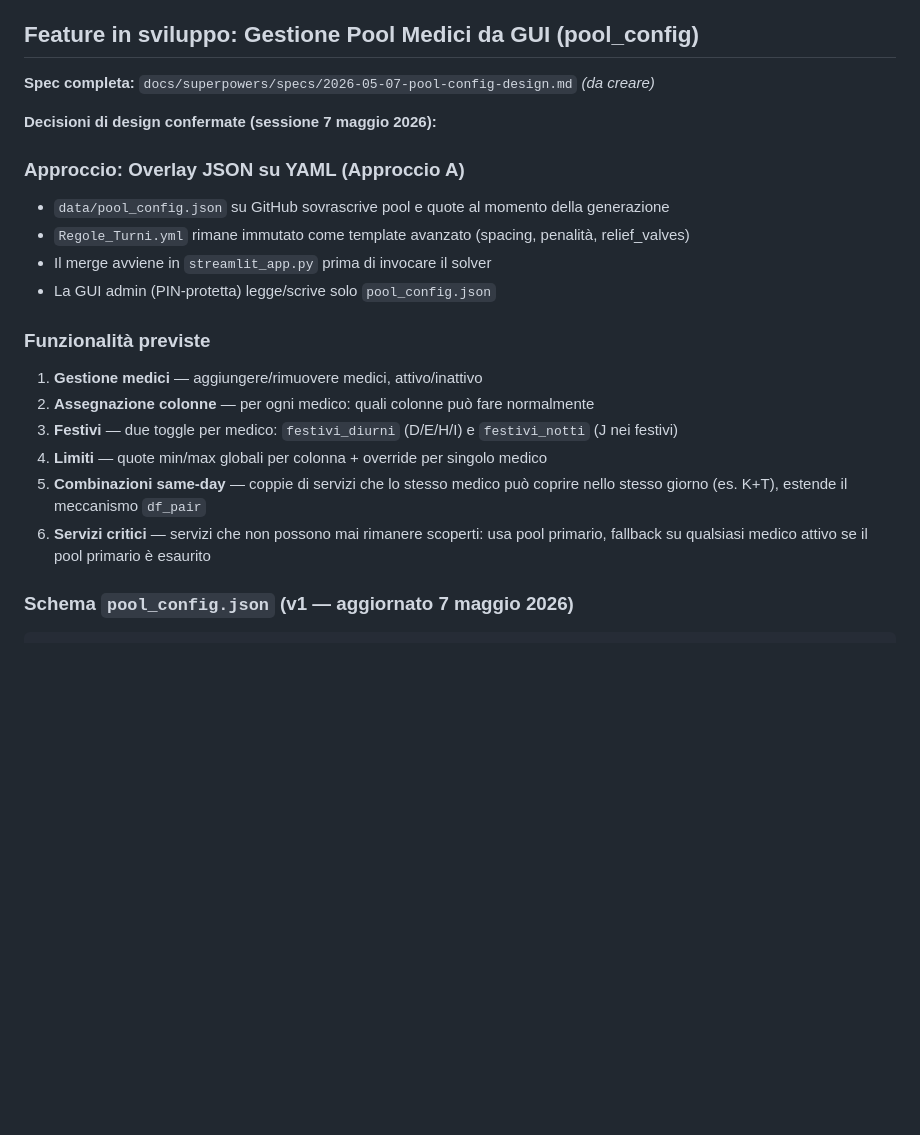
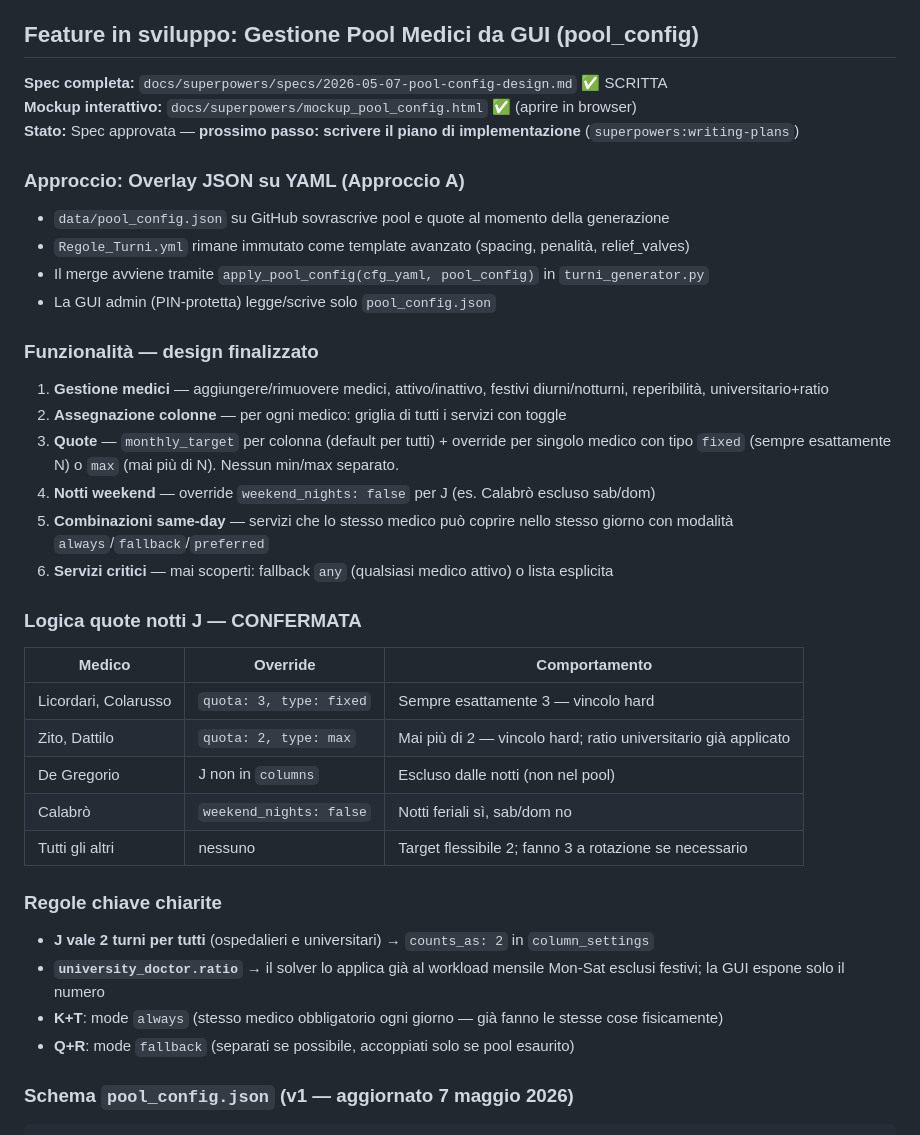
Before and after one commit to rlicordari/turni_autogen, a Markdown page: CLAUDE.md, the part around the change. Rendered like a GitHub page; blank space fills up the shorter version.

Commit message:
docs: aggiorna CLAUDE.md con stato sessione 7 maggio — spec pool_config approvata, prossimo passo writing-plans
Co-Authored-By: Claude Sonnet 4.6 <noreply@anthropic.com>

````diff
--- a/CLAUDE.md
+++ b/CLAUDE.md
@@ -152,23 +152,38 @@ starttls = true
 
 ## Feature in sviluppo: Gestione Pool Medici da GUI (pool_config)
 
-**Spec completa:** `docs/superpowers/specs/2026-05-07-pool-config-design.md` *(da creare)*
-
-**Decisioni di design confermate (sessione 7 maggio 2026):**
+**Spec completa:** `docs/superpowers/specs/2026-05-07-pool-config-design.md` ✅ SCRITTA
+**Mockup interattivo:** `docs/superpowers/mockup_pool_config.html` ✅ (aprire in browser)
+**Stato:** Spec approvata — **prossimo passo: scrivere il piano di implementazione** (`superpowers:writing-plans`)
 
 ### Approccio: Overlay JSON su YAML (Approccio A)
 - `data/pool_config.json` su GitHub sovrascrive pool e quote al momento della generazione
 - `Regole_Turni.yml` rimane immutato come template avanzato (spacing, penalità, relief_valves)
-- Il merge avviene in `streamlit_app.py` prima di invocare il solver
+- Il merge avviene tramite `apply_pool_config(cfg_yaml, pool_config)` in `turni_generator.py`
 - La GUI admin (PIN-protetta) legge/scrive solo `pool_config.json`
 
-### Funzionalità previste
-1. **Gestione medici** — aggiungere/rimuovere medici, attivo/inattivo
-2. **Assegnazione colonne** — per ogni medico: quali colonne può fare normalmente
-3. **Festivi** — due toggle per medico: `festivi_diurni` (D/E/H/I) e `festivi_notti` (J nei festivi)
-4. **Limiti** — quote min/max globali per colonna + override per singolo medico
-5. **Combinazioni same-day** — coppie di servizi che lo stesso medico può coprire nello stesso giorno (es. K+T), estende il meccanismo `df_pair`
-6. **Servizi critici** — servizi che non possono mai rimanere scoperti: usa pool primario, fallback su qualsiasi medico attivo se il pool primario è esaurito
+### Funzionalità — design finalizzato
+1. **Gestione medici** — aggiungere/rimuovere medici, attivo/inattivo, festivi diurni/notturni, reperibilità, universitario+ratio
+2. **Assegnazione colonne** — per ogni medico: griglia di tutti i servizi con toggle
+3. **Quote** — `monthly_target` per colonna (default per tutti) + override per singolo medico con tipo `fixed` (sempre esattamente N) o `max` (mai più di N). Nessun min/max separato.
+4. **Notti weekend** — override `weekend_nights: false` per J (es. Calabrò escluso sab/dom)
+5. **Combinazioni same-day** — servizi che lo stesso medico può coprire nello stesso giorno con modalità `always`/`fallback`/`preferred`
+6. **Servizi critici** — mai scoperti: fallback `any` (qualsiasi medico attivo) o lista esplicita
+
+### Logica quote notti J — CONFERMATA
+| Medico | Override | Comportamento |
+|---|---|---|
+| Licordari, Colarusso | `quota: 3, type: fixed` | Sempre esattamente 3 — vincolo hard |
+| Zito, Dattilo | `quota: 2, type: max` | Mai più di 2 — vincolo hard; ratio universitario già applicato |
+| De Gregorio | J non in `columns` | Escluso dalle notti (non nel pool) |
+| Calabrò | `weekend_nights: false` | Notti feriali sì, sab/dom no |
+| Tutti gli altri | nessuno | Target flessibile 2; fanno 3 a rotazione se necessario |
+
+### Regole chiave chiarite
+- **J vale 2 turni per tutti** (ospedalieri e universitari) → `counts_as: 2` in `column_settings`
+- **`university_doctor.ratio`** → il solver lo applica già al workload mensile Mon-Sat esclusi festivi; la GUI espone solo il numero
+- **K+T**: mode `always` (stesso medico obbligatorio ogni giorno — già fanno le stesse cose fisicamente)
+- **Q+R**: mode `fallback` (separati se possibile, accoppiati solo se pool esaurito)
 
 ### Schema `pool_config.json` (v1 — aggiornato 7 maggio 2026)
 ```json
````
